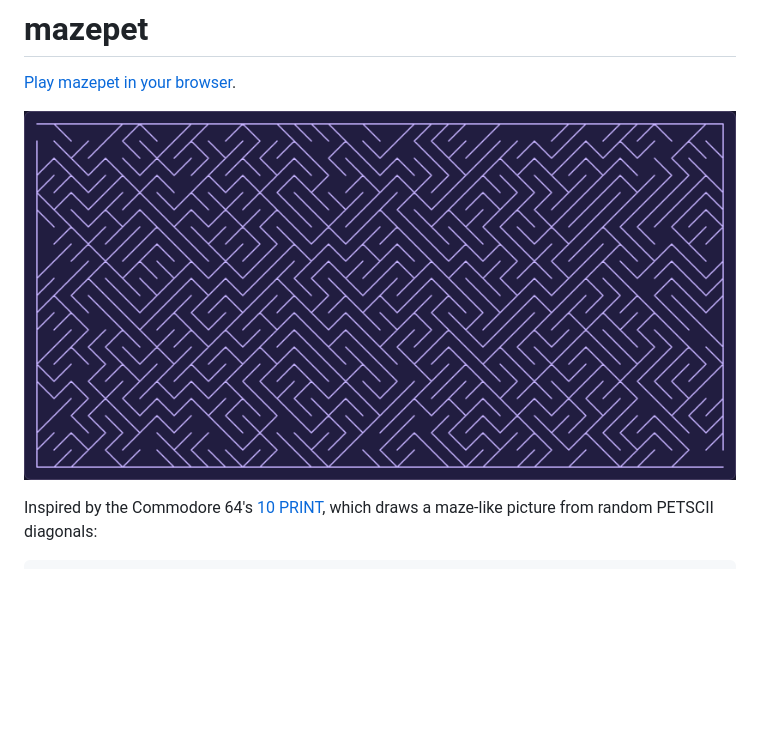
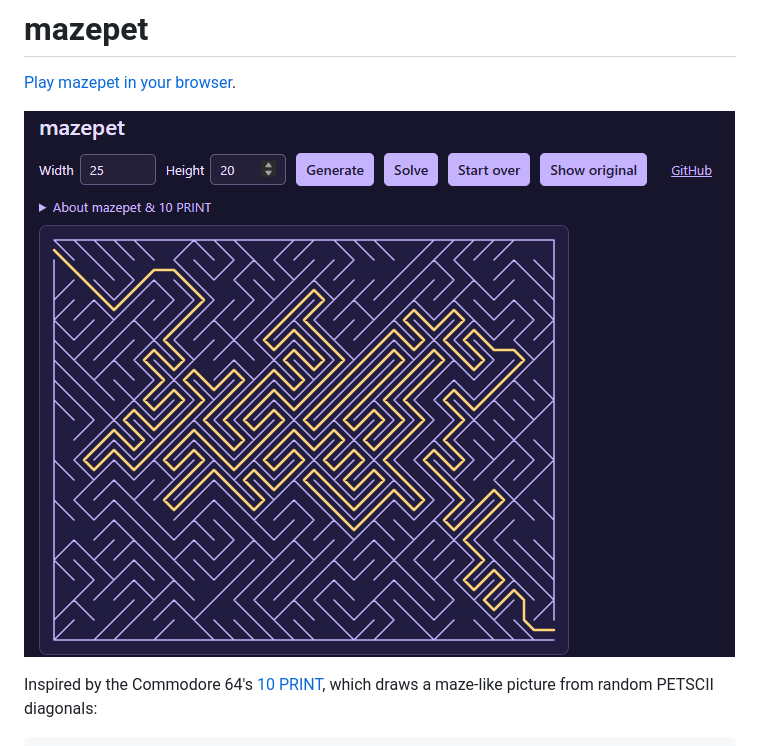
Before and after one commit to CarlKCarlK/mazepet, a Markdown page: README.md, the part around the change. GitHub-like rendering; pictures changed too: assets/social-preview.png; blank space fills up the shorter version.

Commit message:
Use supplied maze screenshot for social cards and README

```diff
--- a/README.md
+++ b/README.md
@@ -2,7 +2,7 @@
 
 [Play mazepet in your browser](https://carlkcarlk.github.io/mazepet/).
 
-[![A purple maze made from diagonal walls. Click to play mazepet.](assets/maze-example.png)](https://carlkcarlk.github.io/mazepet/)
+[![mazepet showing a 25 by 20 diagonal maze with its solution highlighted in gold. Click to play.](assets/social-preview.png)](https://carlkcarlk.github.io/mazepet/)
 
 Inspired by the Commodore 64's [10 PRINT](https://10print.org/), which draws a maze-like picture from random PETSCII diagonals:
 
```
Also changed, not shown: 5 other files.
